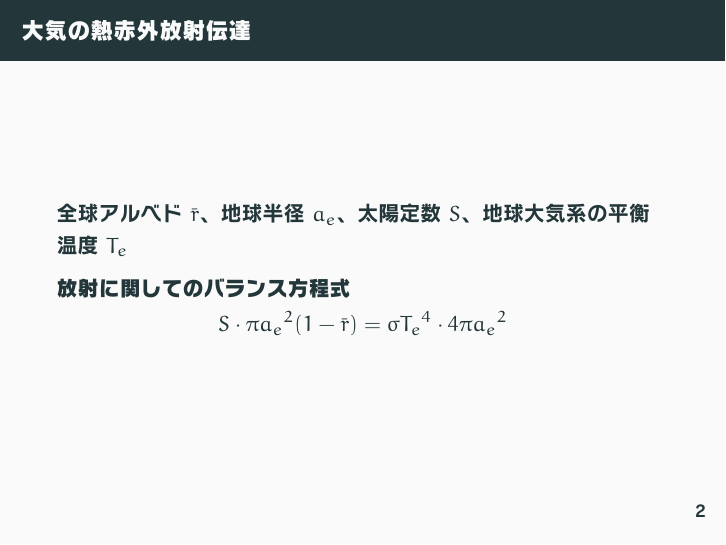
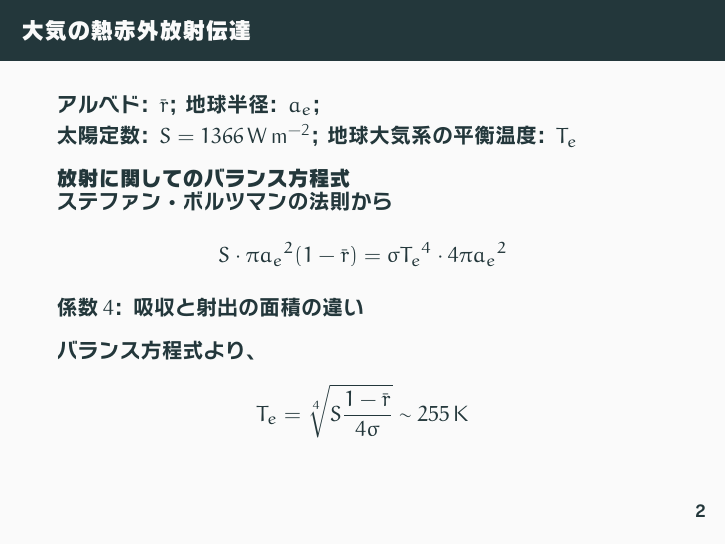
Before and after one commit to Hitomi-San/soturon, LaTeX slides (koro.tex): page 4 of 4. The pictures show the PDF file koro.pdf that the author committed with the source.

Commit message:
コロキウム資料 1 ページ進んだ

```diff
--- a/koro.tex
+++ b/koro.tex
@@ -81,9 +81,15 @@
 
 \begin{frame}
 	\frametitle{大気の熱赤外放射伝達}
-	全球アルベド $\bar r$、地球半径 $a_e$、太陽定数 $S$、地球大気系の平衡温度 $T_e$
+	アルベド: $\bar r$; 地球半径: $a_e$;\\
+	太陽定数: $S=1366\Unit{W\,m^{-2}}$; 地球大気系の平衡温度: $T_e$
 	\begin{block}{放射に関してのバランス方程式}
+		ステファン・ボルツマンの法則から
 		\[S\cdot\pi{a_e}^2(1-\bar r)=\sigma{T_e}^4\cdot4\pi{a_e}^2\]
+		係数$4$: 吸収と射出の面積の違い
+
+		バランス方程式より、
+		\[T_e=\sqrt[4]{S\frac{1-\bar r}{4\sigma}}\sim255\Unit{K}\]
 	\end{block}
 \end{frame}
 
```
Also changed, not shown: koro.pdf.
